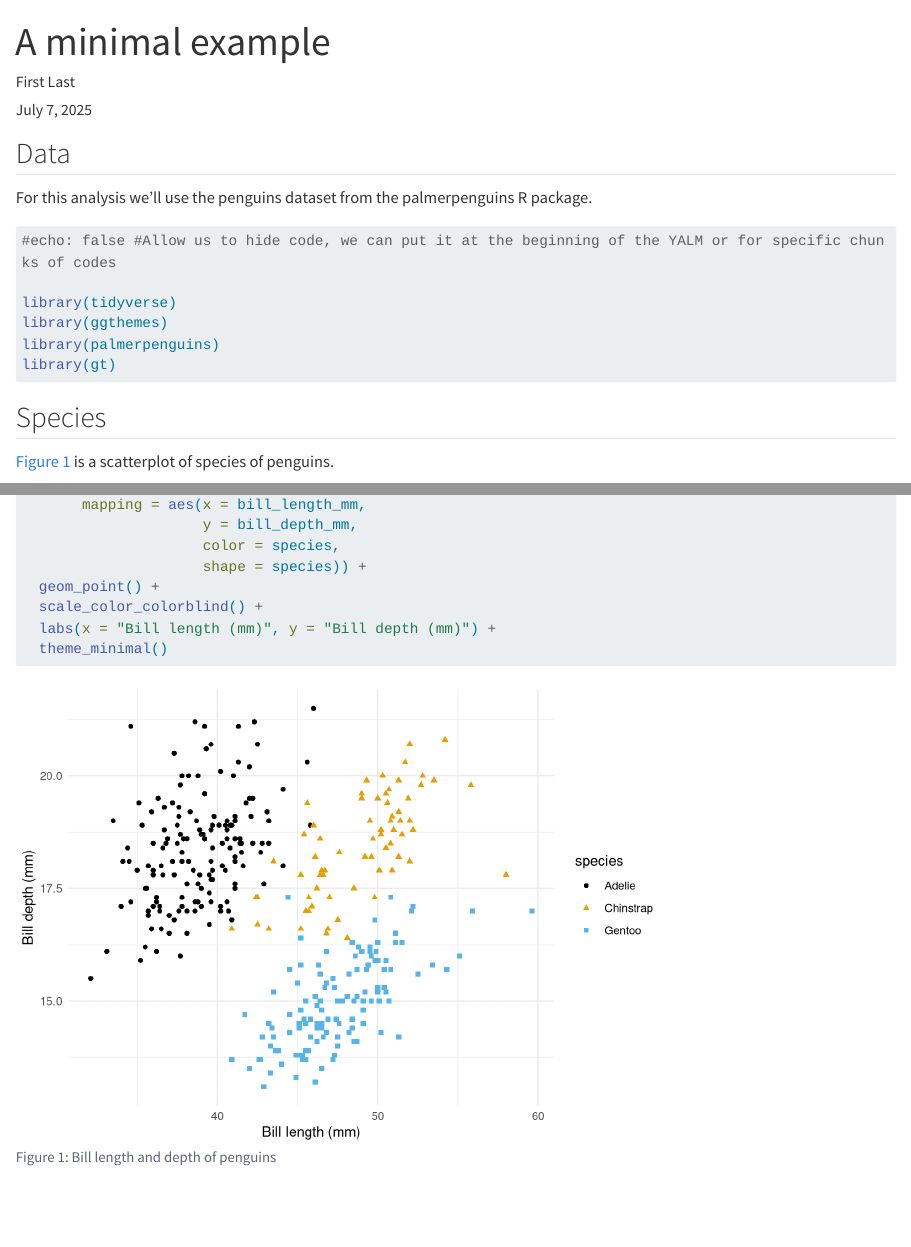
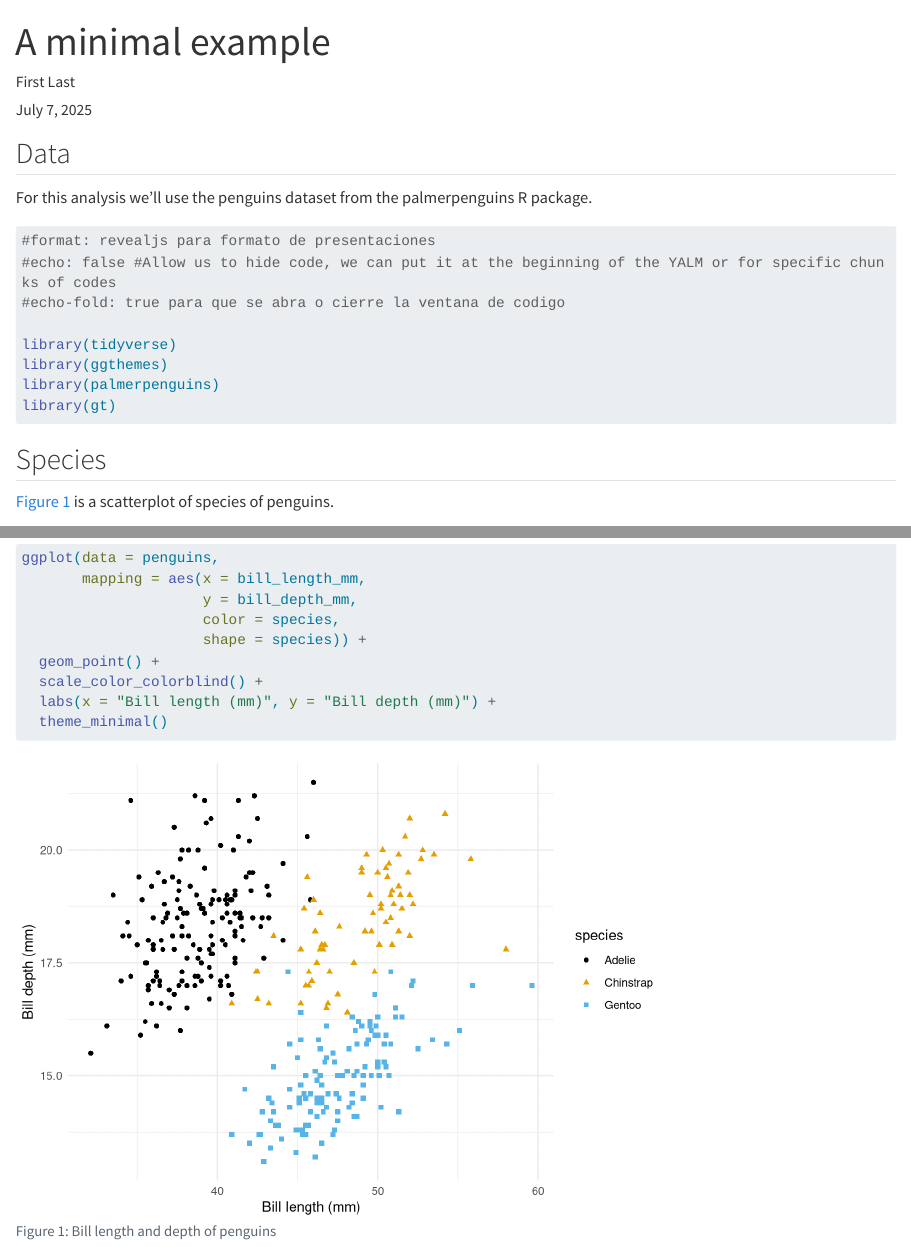
Before and after one commit to cven5999-ss25/wk-06-writing-jotr4809, a Quarto document (docs/index.qmd): the page in a window 1100 px wide, from its top, and a second part further down, joined at a grey line. Rendered offline with R 4.5, knitr and Pandoc in place of Quarto, with nearby package versions; some code elsewhere in the file could not run offline; long lines of code are wrapped.

Commit message:
adding some comments for clarification

```diff
--- a/docs/index.qmd
+++ b/docs/index.qmd
@@ -19,7 +19,9 @@ For this analysis we'll use the penguins dataset from the palmerpenguins R packa
 #| label: load-packages
 #| echo: true
 
+#format: revealjs para formato de presentaciones
 #echo: false #Allow us to hide code, we can put it at the beginning of the YALM or for specific chunks of codes
+#echo-fold: true para que se abra o cierre la ventana de codigo
 
 library(tidyverse)
 library(ggthemes)
```
